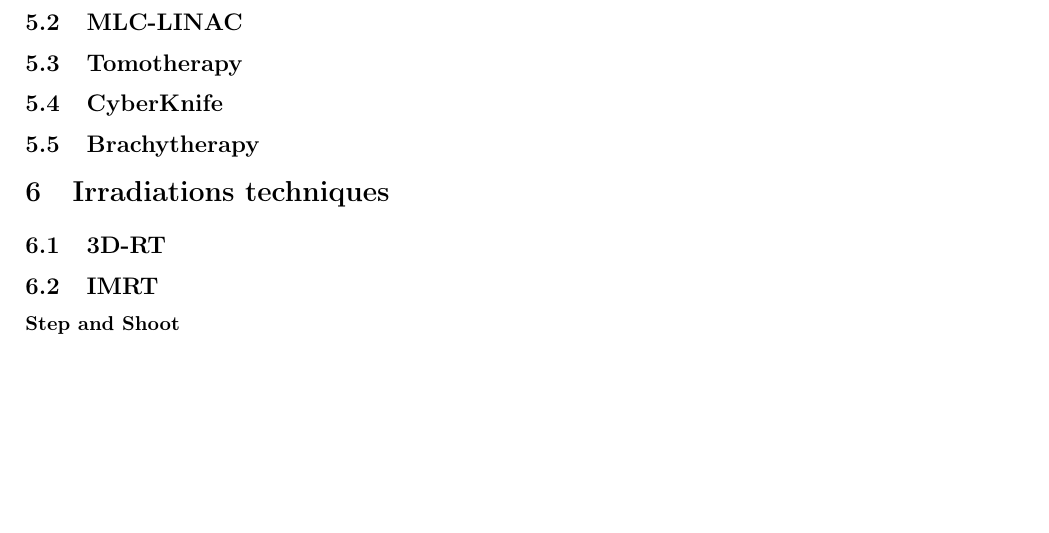
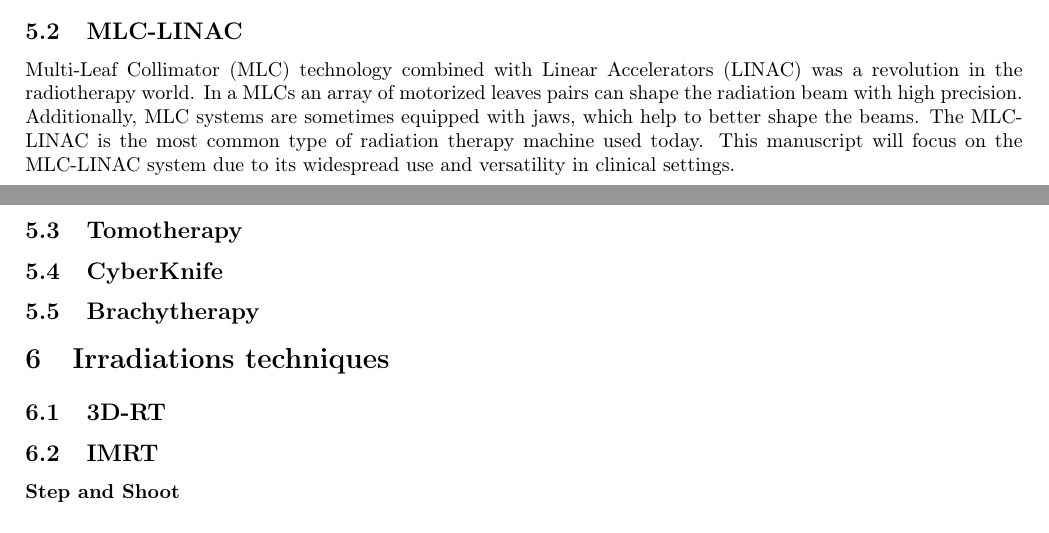
Before and after one commit to pauldubois98/PhD, a LaTeX paper (1_background/1_main.tex, which reads 1_background/1_content.tex): part of page 9 of 10 before the commit and two parts of pages 8 and 9 of 10 after it, the two joined at a grey line, cut so that both start at the same text, the shorter picture padded with empty space. Compiled offline with pdfLaTeX.

Commit message:
wrote MLC-LINAC

```diff
--- a/1_background/1_content.tex
+++ b/1_background/1_content.tex
@@ -331,7 +331,13 @@
 Modern technology avoids single-use molds using motorized blockers to stop the rays and dynamically modulate the radiation beam.
 
 \subsection{MLC-LINAC}
-% modifiers: jaws & leaves
+Multi-Leaf Collimator (MLC) technology combined with Linear Accelerators (LINAC) was a revolution in the radiotherapy world.
+In a MLCs an array of motorized leaves pairs can shape the radiation beam with high precision.
+% add picture + schematics
+Additionally, MLC systems are sometimes equipped with jaws, which help to better shape the beams.
+The MLC-LINAC is the most common type of radiation therapy machine used today.
+This manuscript will focus on the MLC-LINAC system due to its widespread use and versatility in clinical settings.
+
 \subsection{Tomotherapy}
 \subsection{CyberKnife}
 \subsection{Brachytherapy}
```
